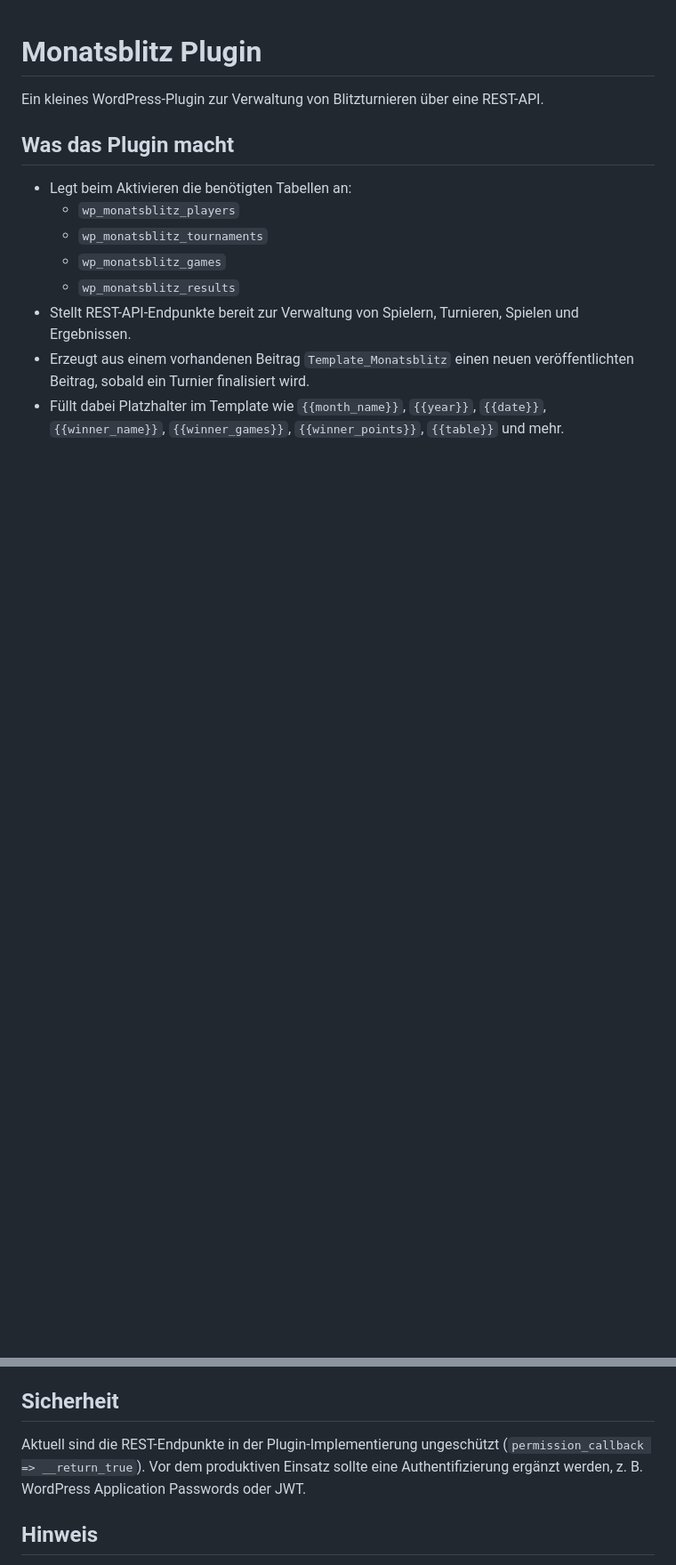
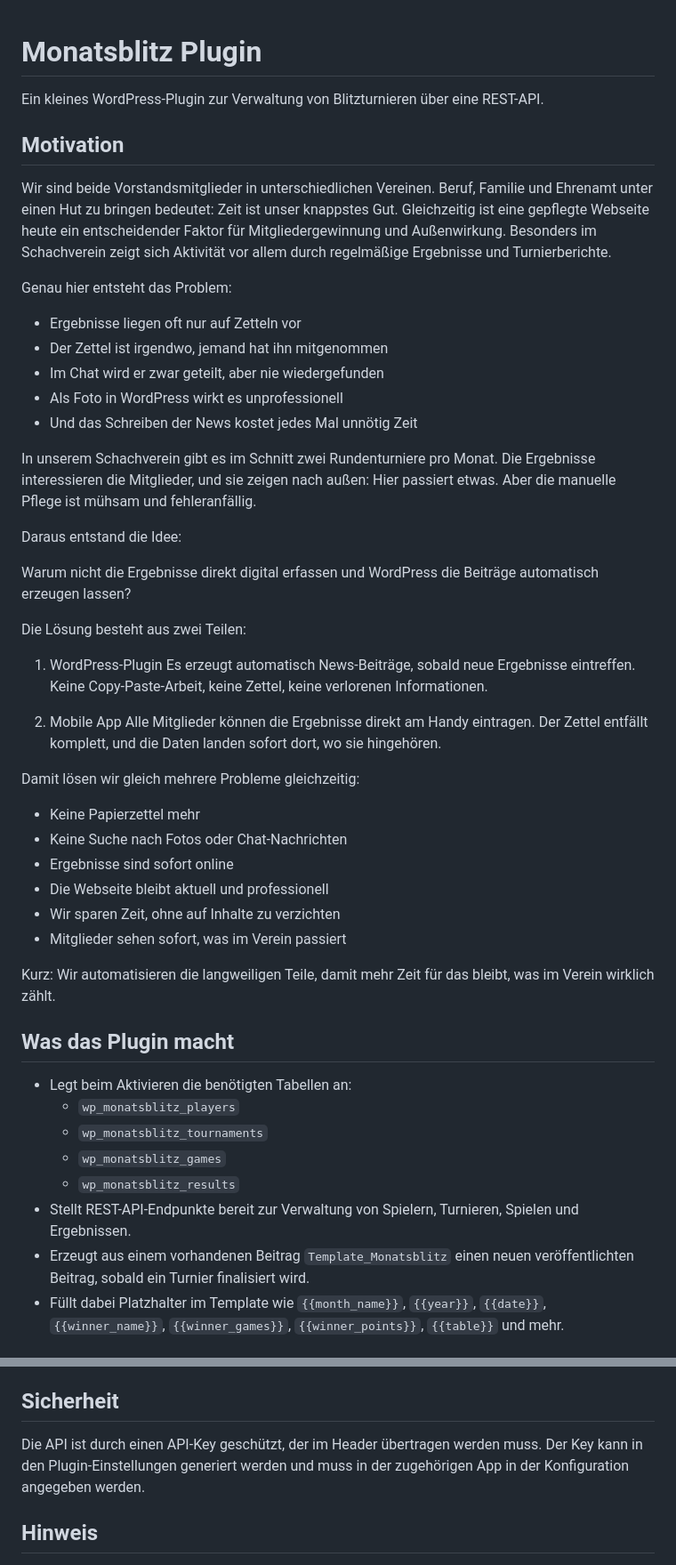
Before and after one commit to kindermaenner/monatsblitz-wp-plugin, a Markdown page: README.md, 2 parts joined by grey strips. Shown at 89% size. GitHub-like rendering; blank space fills up the shorter version.

```diff
--- a/README.md
+++ b/README.md
@@ -1,6 +1,44 @@
 # Monatsblitz Plugin
 
 Ein kleines WordPress-Plugin zur Verwaltung von Blitzturnieren über eine REST-API.
+
+## Motivation
+
+Wir sind beide Vorstandsmitglieder in unterschiedlichen Vereinen. Beruf, Familie und Ehrenamt unter einen Hut zu bringen bedeutet: Zeit ist unser knappstes Gut.
+Gleichzeitig ist eine gepflegte Webseite heute ein entscheidender Faktor für Mitgliedergewinnung und Außenwirkung. Besonders im Schachverein zeigt sich Aktivität vor allem durch regelmäßige Ergebnisse und Turnierberichte.
+
+Genau hier entsteht das Problem:
+- Ergebnisse liegen oft nur auf Zetteln vor
+- Der Zettel ist irgendwo, jemand hat ihn mitgenommen
+- Im Chat wird er zwar geteilt, aber nie wiedergefunden
+- Als Foto in WordPress wirkt es unprofessionell
+- Und das Schreiben der News kostet jedes Mal unnötig Zeit
+
+In unserem Schachverein gibt es im Schnitt zwei Rundenturniere pro Monat. Die Ergebnisse interessieren die Mitglieder, und sie zeigen nach außen: Hier passiert etwas. Aber die manuelle Pflege ist mühsam und fehleranfällig.
+
+Daraus entstand die Idee:
+
+Warum nicht die Ergebnisse direkt digital erfassen und WordPress die Beiträge automatisch erzeugen lassen?
+
+Die Lösung besteht aus zwei Teilen:
+1. WordPress‑Plugin
+Es erzeugt automatisch News‑Beiträge, sobald neue Ergebnisse eintreffen.
+Keine Copy‑Paste‑Arbeit, keine Zettel, keine verlorenen Informationen.
+
+2. Mobile App
+Alle Mitglieder können die Ergebnisse direkt am Handy eintragen.
+Der Zettel entfällt komplett, und die Daten landen sofort dort, wo sie hingehören.
+
+Damit lösen wir gleich mehrere Probleme gleichzeitig:
+- Keine Papierzettel mehr
+- Keine Suche nach Fotos oder Chat‑Nachrichten
+- Ergebnisse sind sofort online
+- Die Webseite bleibt aktuell und professionell
+- Wir sparen Zeit, ohne auf Inhalte zu verzichten
+- Mitglieder sehen sofort, was im Verein passiert
+
+Kurz:
+Wir automatisieren die langweiligen Teile, damit mehr Zeit für das bleibt, was im Verein wirklich zählt.
 
 ## Was das Plugin macht
 
@@ -106,8 +178,7 @@ Im Beitrag `Template_Monatsblitz` können folgende Platzhalter genutzt werden:
 
 ## Sicherheit
 
-Aktuell sind die REST-Endpunkte in der Plugin-Implementierung ungeschützt (`permission_callback => __return_true`).
-Vor dem produktiven Einsatz sollte eine Authentifizierung ergänzt werden, z. B. WordPress Application Passwords oder JWT.
+Die API ist durch einen API-Key geschützt, der im Header übertragen werden muss. Der Key kann in den Plugin-Einstellungen generiert werden und muss in der zugehörigen App in der Konfiguration angegeben werden.
 
 ## Hinweis
 
```
Also changed, not shown: other parts of README.md (+34 -0 lines), docs/db_scheme.png (added), 1 other file.
